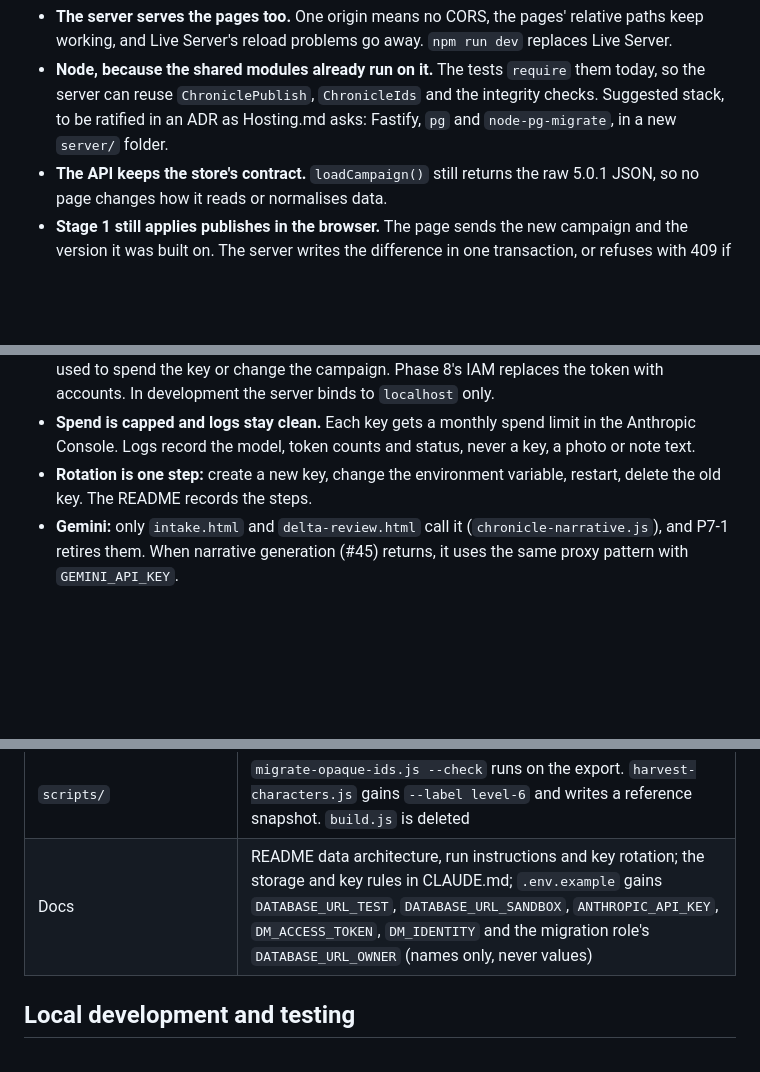
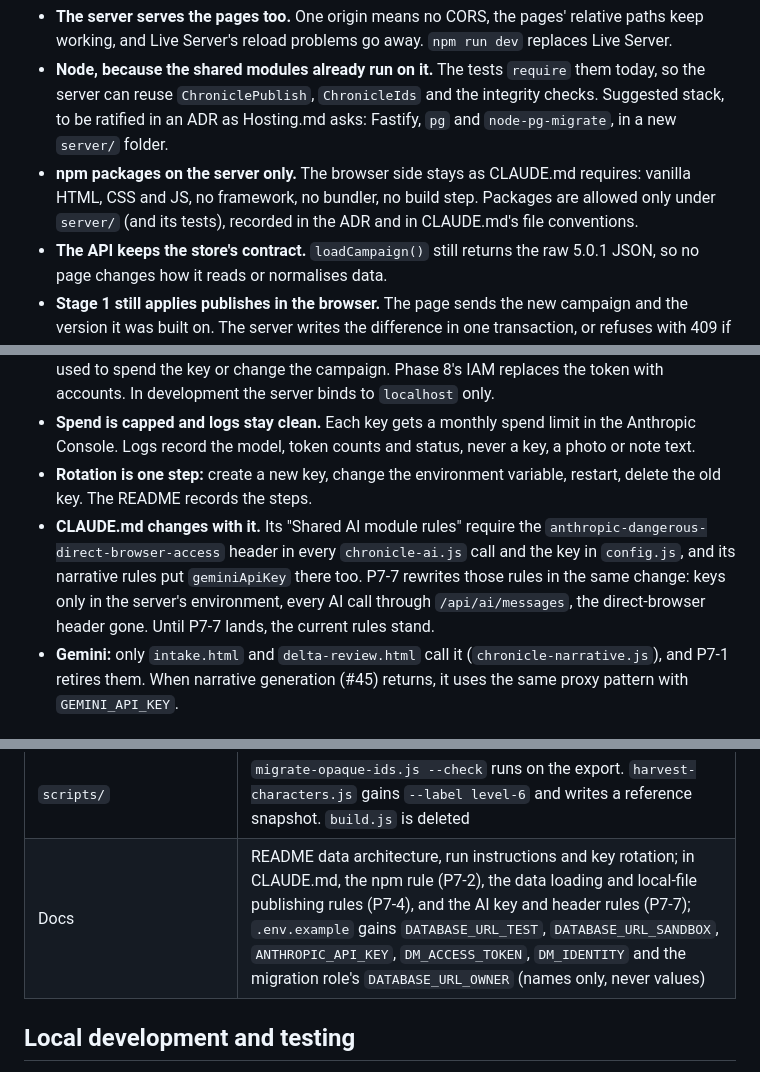
Before and after one commit to dgrimesii/Chronicle-MagersCampaign, a Markdown page: docs/postgres-migration.md, 3 parts joined by grey strips. Drawn GitHub-style; blank space fills up the shorter version.

```diff
--- a/docs/postgres-migration.md
+++ b/docs/postgres-migration.md
@@ -75,6 +75,7 @@ flowchart LR
 
 - **The server serves the pages too.** One origin means no CORS, the pages' relative paths keep working, and Live Server's reload problems go away. `npm run dev` replaces Live Server.
 - **Node, because the shared modules already run on it.** The tests `require` them today, so the server can reuse `ChroniclePublish`, `ChronicleIds` and the integrity checks. Suggested stack, to be ratified in an ADR as Hosting.md asks: Fastify, `pg` and `node-pg-migrate`, in a new `server/` folder.
+- **npm packages on the server only.** The browser side stays as CLAUDE.md requires: vanilla HTML, CSS and JS, no framework, no bundler, no build step. Packages are allowed only under `server/` (and its tests), recorded in the ADR and in CLAUDE.md's file conventions.
 - **The API keeps the store's contract.** `loadCampaign()` still returns the raw 5.0.1 JSON, so no page changes how it reads or normalises data.
 - **Stage 1 still applies publishes in the browser.** The page sends the new campaign and the version it was built on. The server writes the difference in one transaction, or refuses with 409 if the version moved, which replaces the "file changed on disk" check.
 - **Stage 2, later and optional, applies them on the server.** The page sends the approved queue items and the server runs `applySession()` on the current data. This removes the whole-document upload; with one DM it is not urgent.
@@ -103,6 +104,7 @@ Today the Anthropic key sits in `shared/config.js` and the browser sends it stra
 - **The proxy and every write are guarded.** In production mode, the AI proxy and all `/api` writes (publish, drafts) need a DM access token, set as the `DM_ACCESS_TOKEN` environment variable and entered once per browser session. Without it they answer 401, so a deployed server cannot be used to spend the key or change the campaign. Phase 8's IAM replaces the token with accounts. In development the server binds to `localhost` only.
 - **Spend is capped and logs stay clean.** Each key gets a monthly spend limit in the Anthropic Console. Logs record the model, token counts and status, never a key, a photo or note text.
 - **Rotation is one step:** create a new key, change the environment variable, restart, delete the old key. The README records the steps.
+- **CLAUDE.md changes with it.** Its "Shared AI module rules" require the `anthropic-dangerous-direct-browser-access` header in every `chronicle-ai.js` call and the key in `config.js`, and its narrative rules put `geminiApiKey` there too. P7-7 rewrites those rules in the same change: keys only in the server's environment, every AI call through `/api/ai/messages`, the direct-browser header gone. Until P7-7 lands, the current rules stand.
 - **Gemini:** only `intake.html` and `delta-review.html` call it (`chronicle-narrative.js`), and P7-1 retires them. When narrative generation (#45) returns, it uses the same proxy pattern with `GEMINI_API_KEY`.
 
 ### Ready for IAM
@@ -162,7 +164,7 @@ The browser changes sit mostly in two modules: `chronicle-store.js` for data and
 | `admin/intake.html`, `admin/delta-review.html` | Not ported. Retire them before the switch (the roadmap's next step anyway). Until then they must refuse to publish in API mode, or two stores drift apart |
 | Log viewer and player view | No change beyond the store. The player view on GitHub Pages keeps reading the repo file, which the mirror keeps current, until hosting |
 | `scripts/` | `migrate-opaque-ids.js --check` runs on the export. `harvest-characters.js` gains `--label level-6` and writes a reference snapshot. `build.js` is deleted |
-| Docs | README data architecture, run instructions and key rotation; the storage and key rules in CLAUDE.md; `.env.example` gains `DATABASE_URL_TEST`, `DATABASE_URL_SANDBOX`, `ANTHROPIC_API_KEY`, `DM_ACCESS_TOKEN`, `DM_IDENTITY` and the migration role's `DATABASE_URL_OWNER` (names only, never values) |
+| Docs | README data architecture, run instructions and key rotation; in CLAUDE.md, the npm rule (P7-2), the data loading and local-file publishing rules (P7-4), and the AI key and header rules (P7-7); `.env.example` gains `DATABASE_URL_TEST`, `DATABASE_URL_SANDBOX`, `ANTHROPIC_API_KEY`, `DM_ACCESS_TOKEN`, `DM_IDENTITY` and the migration role's `DATABASE_URL_OWNER` (names only, never values) |
 
 ## Local development and testing
 
```
Also changed, not shown: other parts of docs/postgres-migration.md (+8 -7 lines).
